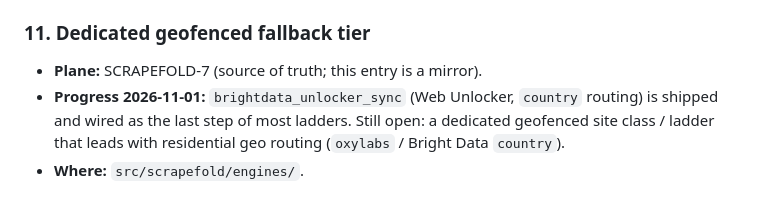
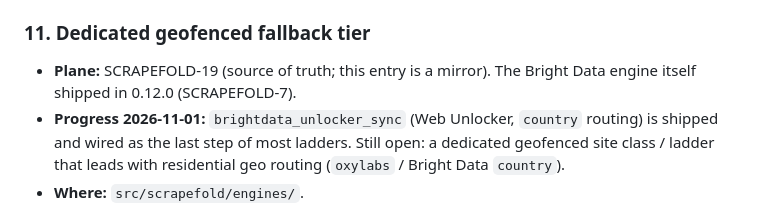
Before and after one commit to Mihailorama/scrapefold, a Markdown page: docs/TECH_DEBT.md, the part around the change. GitHub-like rendering.

Commit message:
docs: point the geofenced-tier tracker entries at SCRAPEFOLD-19 (#22)
Claude-Session: https://claude.ai/code/session_01AKosQybfJngz8U35RMi4EF

Co-authored-by: Claude Opus 5.5 <noreply@anthropic.com>

```diff
--- a/docs/TECH_DEBT.md
+++ b/docs/TECH_DEBT.md
@@ -192,7 +192,7 @@ consumer-safe default.
 
 ### 11. Dedicated geofenced fallback tier
 
-- **Plane:** SCRAPEFOLD-7 (source of truth; this entry is a mirror).
+- **Plane:** SCRAPEFOLD-19 (source of truth; this entry is a mirror). The Bright Data engine itself shipped in 0.12.0 (SCRAPEFOLD-7).
 - **Progress 2026-11-01:** `brightdata_unlocker_sync` (Web Unlocker, `country`
   routing) is shipped and wired as the last step of most ladders. Still open: a
   dedicated geofenced site class / ladder that leads with residential geo
```
Also changed, not shown: docs/post-1.0/backlog.md (+1 -1 lines).
